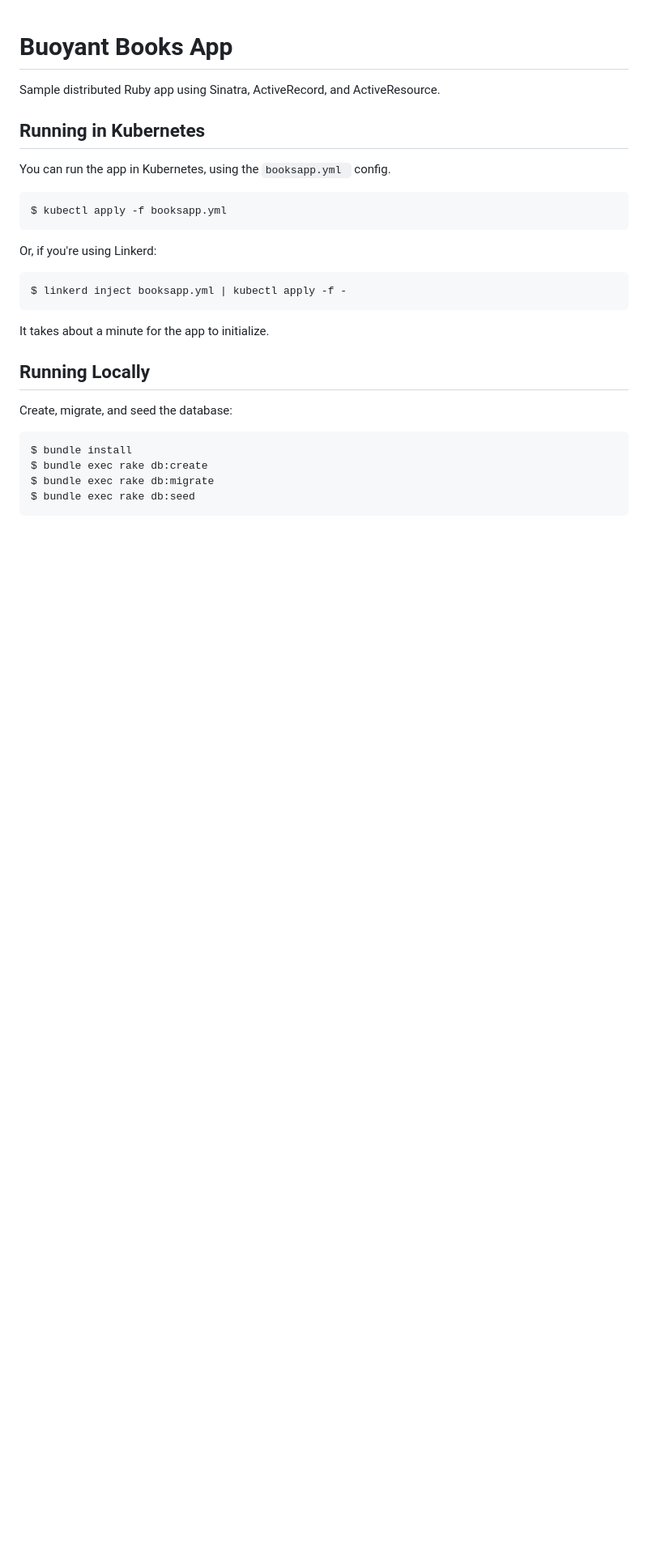
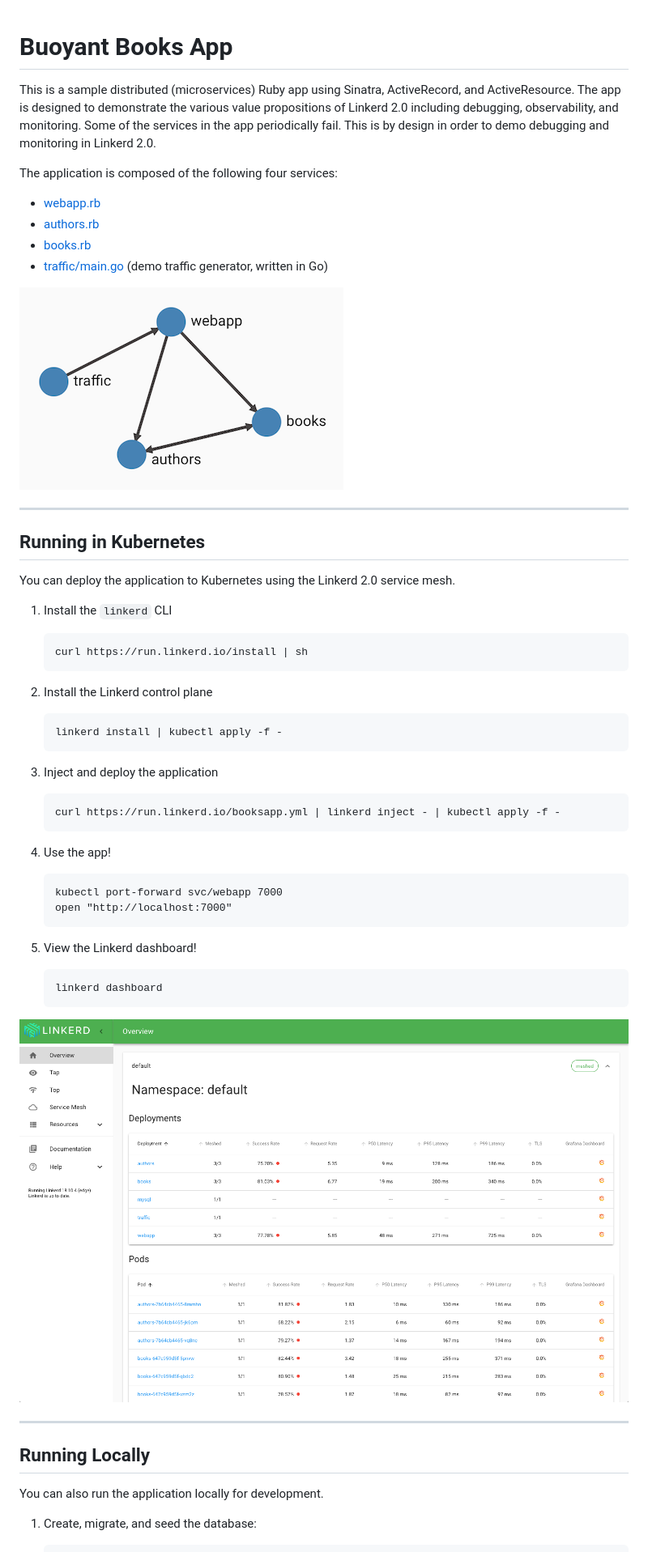
Before and after one commit to BuoyantIO/booksapp, a Markdown page: README.md, the part around one of its changes. Shown at 81% size. GitHub-like rendering; pictures changed too: images/dashboard.png (added), images/topo.png (added); blank space fills up the shorter version.

Commit message:
Update README (#4)
Signed-off-by: Kevin Lingerfelt <kl@buoyant.io>

````diff
--- a/README.md
+++ b/README.md
@@ -1,25 +1,64 @@
 # Buoyant Books App #
 
-Sample distributed Ruby app using Sinatra, ActiveRecord, and ActiveResource.
+This is a sample distributed (microservices) Ruby app using Sinatra,
+ActiveRecord, and ActiveResource. The app is designed to demonstrate the various
+value propositions of Linkerd 2.0 including debugging, observability, and
+monitoring. Some of the services in the app periodically fail. This is by design
+in order to demo debugging and monitoring in Linkerd 2.0.
+
+The application is composed of the following four services:
+
+* [webapp.rb](webapp.rb)
+* [authors.rb](authors.rb)
+* [books.rb](books.rb)
+* [traffic/main.go](traffic/main.go) (demo traffic generator, written in Go)
+
+![Books Application Topology](images/topo.png)
+
+---
 
 ## Running in Kubernetes ##
 
-You can run the app in Kubernetes, using the `booksapp.yml ` config.
+You can deploy the application to Kubernetes using the Linkerd 2.0 service mesh.
 
-    $ kubectl apply -f booksapp.yml
+1. Install the `linkerd` CLI
 
-Or, if you're using Linkerd:
+    ```bash
+    curl https://run.linkerd.io/install | sh
+    ```
 
-    $ linkerd inject booksapp.yml | kubectl apply -f -
+2. Install the Linkerd control plane
 
-It takes about a minute for the app to initialize.
+    ```bash
+    linkerd install | kubectl apply -f -
+    ```
+
+3. Inject and deploy the application
+
+    ```bash
+    curl https://run.linkerd.io/booksapp.yml | linkerd inject - | kubectl apply -f -
+    ```
+
+4. Use the app!
+
+    ```
+    kubectl port-forward svc/webapp 7000
+    open "http://localhost:7000"
+    ```
+
+5. View the Linkerd dashboard!
+
+    ```bash
+    linkerd dashboard
+    ```
+
+![Linkerd Dashboard](images/dashboard.png)
+
+---
 
 ## Running Locally ##
 
-Create, migrate, and seed the database:
+You can also run the application locally for development.
 
-    $ bundle install
-    $ bundle exec rake db:create
-    $ bundle exec rake db:migrate
-    $ bundle exec rake db:seed
+1. Create, migrate, and seed the database:
 
````
Also changed, not shown: other parts of README.md (+25 -8 lines), images/booksapp.png (added).
